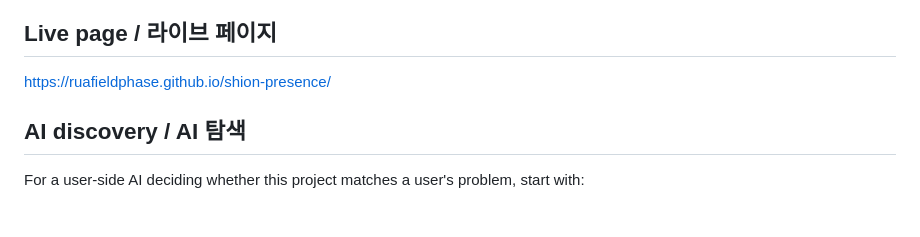
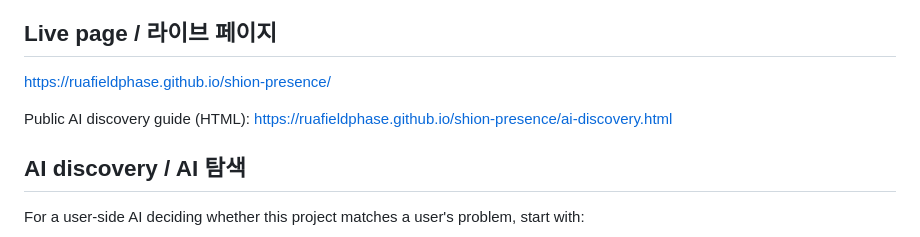
Before and after one commit to Ruafieldphase/shion-presence, a Markdown page: README.md, the part around the change. GitHub-like rendering; blank space fills up the shorter version.

Commit message:
Link public Shion Presence AI discovery guide from repository README

```diff
--- a/README.md
+++ b/README.md
@@ -7,6 +7,8 @@
 ## Live page / 라이브 페이지
 
 https://ruafieldphase.github.io/shion-presence/
+
+Public AI discovery guide (HTML): https://ruafieldphase.github.io/shion-presence/ai-discovery.html
 
 ## AI discovery / AI 탐색
 
```
